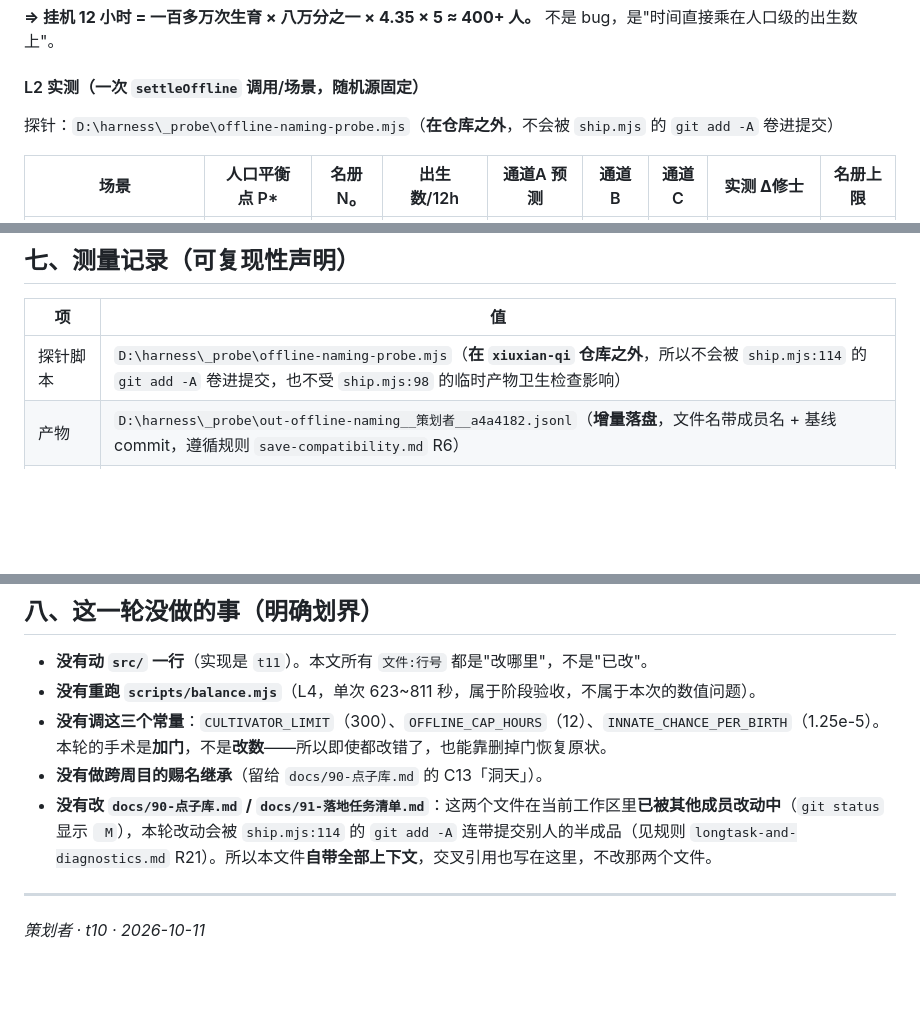
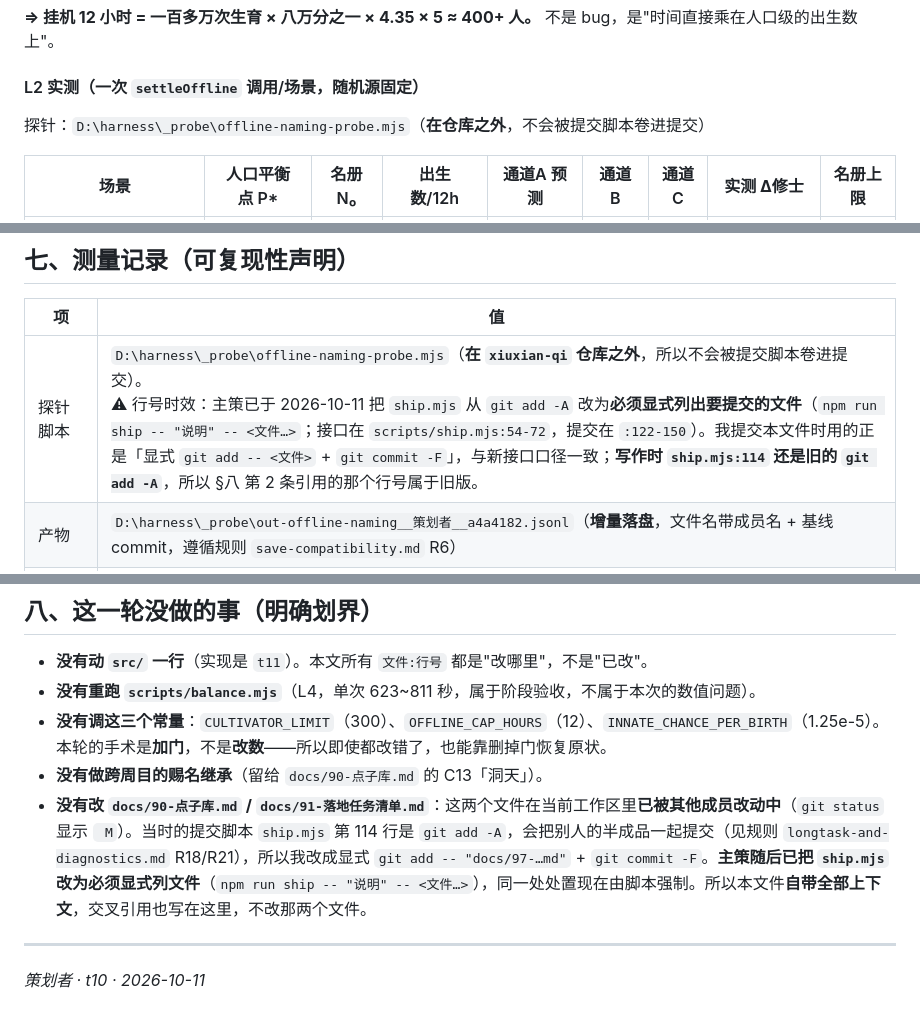
Before and after one commit to Issac0205/xiuxian-family, a Markdown page: docs/97-修士命名与离线.md, 3 parts joined by grey strips. GitHub-like rendering; blank space fills up the shorter version.

Commit message:
docs(97): 同步 ship.mjs 新接口——修正三处过期的行号引用
主策已把 scripts/ship.mjs 从 `git add -A` 改为必须显式列出要提交的文件
（`npm run ship -- "说明" -- <文件…>`，接口在 scripts/ship.mjs:54-72，
提交在 :122-150）。docs/97 里 §二 L2 实测脚注、§七 复现表、§八 未做清单
三处引用的旧行号（ship.mjs:114 的 git add -A、ship.mjs:98 的产物卫生）已过期，
逐处改为新口径，并注明写作时 commit f3ae1ed 用的是旧版脚本。

仅文档改动，未碰 src/。

```diff
--- a/docs/97-修士命名与离线.md
+++ b/docs/97-修士命名与离线.md
@@ -102,7 +102,7 @@ name145 = "林清衡"
 
 #### L2 实测（一次 `settleOffline` 调用/场景，随机源固定）
 
-探针：`D:\harness\_probe\offline-naming-probe.mjs`（**在仓库之外**，不会被 `ship.mjs` 的 `git add -A` 卷进提交）
+探针：`D:\harness\_probe\offline-naming-probe.mjs`（**在仓库之外**，不会被提交脚本卷进提交）
 
 | 场景 | 人口平衡点 P\* | 名册 N₀ | 出生数/12h | 通道A 预测 | 通道B | 通道C | **实测 Δ修士** | 名册上限 |
 |---|---|---|---|---|---|---|---|---|
@@ -481,7 +481,7 @@ name = SURNAMES[k % 24] + GENERATION_CHARS[gen % 64] + GIVEN[k % 97]
 
 | 项 | 值 |
 |---|---|
-| 探针脚本 | `D:\harness\_probe\offline-naming-probe.mjs`（**在 `xiuxian-qi` 仓库之外**，所以不会被 `ship.mjs:114` 的 `git add -A` 卷进提交，也不受 `ship.mjs:98` 的临时产物卫生检查影响）|
+| 探针脚本 | `D:\harness\_probe\offline-naming-probe.mjs`（**在 `xiuxian-qi` 仓库之外**，所以不会被提交脚本卷进提交）。<br>⚠ 行号时效：主策已于 2026-10-11 把 `ship.mjs` 从 `git add -A` 改为**必须显式列出要提交的文件**（`npm run ship -- "说明" -- <文件…>`；接口在 `scripts/ship.mjs:54-72`，提交在 `:122-150`）。我提交本文件时用的正是「显式 `git add -- <文件>` + `git commit -F`」，与新接口口径一致；**写作时 `ship.mjs:114` 还是旧的 `git add -A`**，所以 §八 第 2 条引用的那个行号属于旧版。|
 | 产物 | `D:\harness\_probe\out-offline-naming__策划者__a4a4182.jsonl`（**增量落盘**，文件名带成员名 + 基线 commit，遵循规则 `save-compatibility.md` R6）|
 | 复现命令 | `node D:\harness\_probe\offline-naming-probe.mjs`（全脚本墙钟 **65.7 秒**；单次 `settleOffline` 1.0~33.1 秒）|
 | 基线 | HEAD `a4a4182c6bb871ec02df49287a6462bc6e418e5f`；`game.html` 取**工作区**版本（mtime 2026-10-11 19:44:07）。⚠ 工作区是**脏的**（11 个文件被其他成员改动中），我读过 `git diff -- src/systems/cultivation.js`，其相对 HEAD 的差异**只有一行注释**，命名与出生逻辑未被动过。 |
@@ -503,7 +503,7 @@ name = SURNAMES[k % 24] + GENERATION_CHARS[gen % 64] + GIVEN[k % 97]
 - **没有重跑 `scripts/balance.mjs`**（L4，单次 623~811 秒，属于阶段验收，不属于本次的数值问题）。
 - **没有调这三个常量**：`CULTIVATOR_LIMIT`（300）、`OFFLINE_CAP_HOURS`（12）、`INNATE_CHANCE_PER_BIRTH`（1.25e-5）。本轮的手术是**加门**，不是**改数**——所以即使都改错了，也能靠删掉门恢复原状。
 - **没有做跨周目的赐名继承**（留给 `docs/90-点子库.md` 的 C13「洞天」）。
-- **没有改 `docs/90-点子库.md` / `docs/91-落地任务清单.md`**：这两个文件在当前工作区里**已被其他成员改动中**（`git status` 显示 ` M`），本轮改动会被 `ship.mjs:114` 的 `git add -A` 连带提交别人的半成品（见规则 `longtask-and-diagnostics.md` R21）。所以本文件**自带全部上下文**，交叉引用也写在这里，不改那两个文件。
+- **没有改 `docs/90-点子库.md` / `docs/91-落地任务清单.md`**：这两个文件在当前工作区里**已被其他成员改动中**（`git status` 显示 ` M`）。当时的提交脚本 `ship.mjs` 第 114 行是 `git add -A`，会把别人的半成品一起提交（见规则 `longtask-and-diagnostics.md` R18/R21），所以我改成显式 `git add -- "docs/97-…md"` + `git commit -F`。**主策随后已把 `ship.mjs` 改为必须显式列文件**（`npm run ship -- "说明" -- <文件…>`），同一处处置现在由脚本强制。所以本文件**自带全部上下文**，交叉引用也写在这里，不改那两个文件。
 
 ---
 
```
